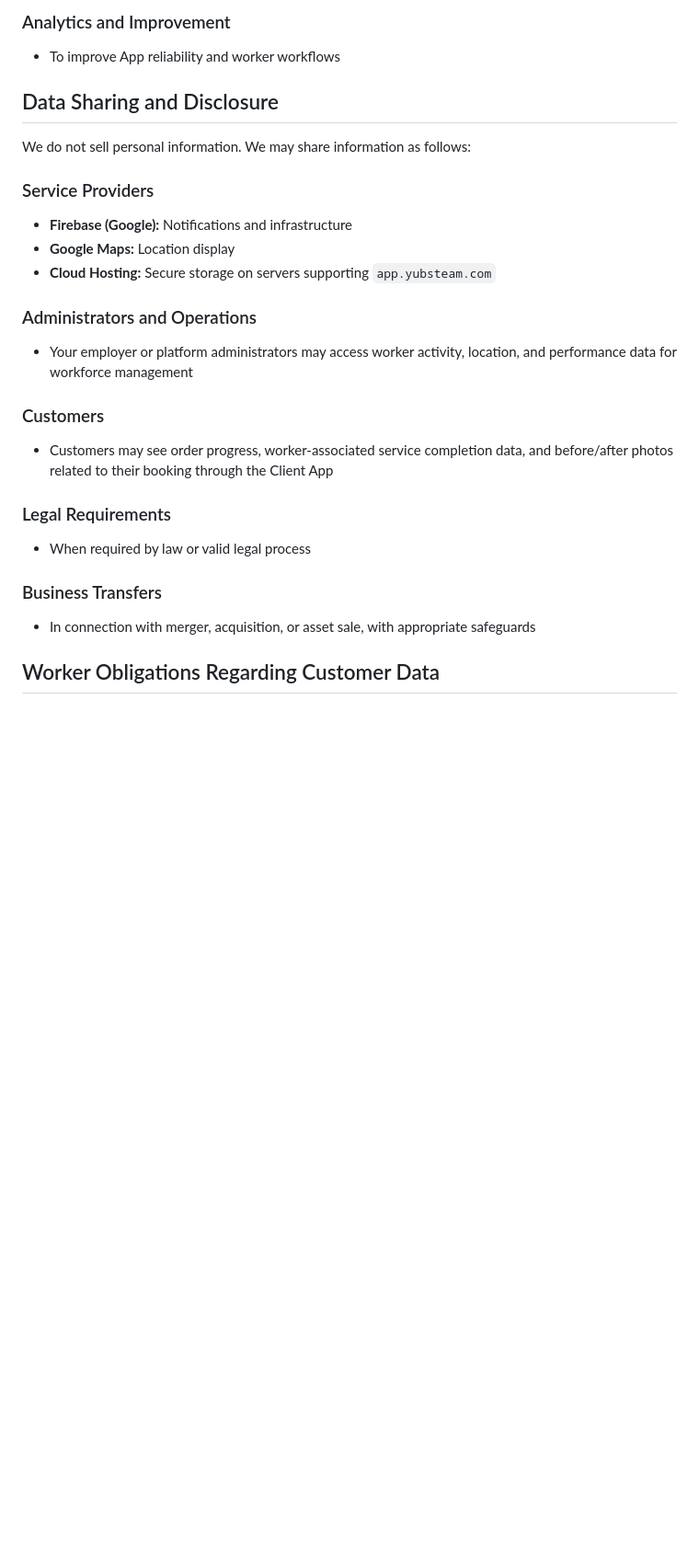
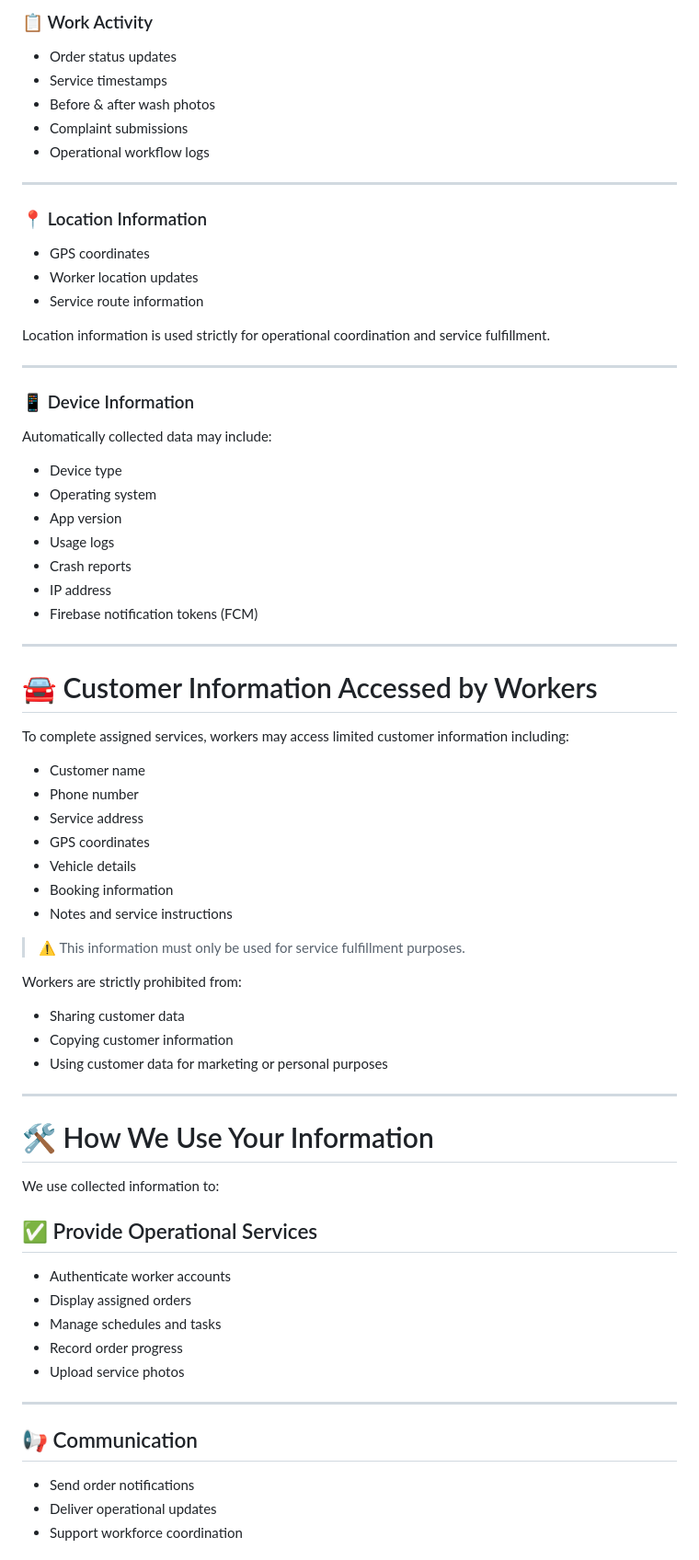
Before and after one commit to esraa-mohamad/app_policy.github.io, a Markdown page: PRIVACY_POLICY_YUB_STEAM_WORKER.md, the part around one of its changes. Shown at 92% size. Drawn GitHub-style; blank space fills up the shorter version.

```diff
--- a/PRIVACY_POLICY_YUB_STEAM_WORKER.md
+++ b/PRIVACY_POLICY_YUB_STEAM_WORKER.md
@@ -71,32 +78,71 @@ You must use this information only to perform assigned services and in accordanc
 
-### Analytics and Improvement
+### 📋 Work Activity
+- Order status updates
+- Service timestamps
+- Before & after wash photos
+- Complaint submissions
+- Operational workflow logs
 
-- To improve App reliability and worker workflows
+---
 
-## Data Sharing and Disclosure
+### 📍 Location Information
+- GPS coordinates
+- Worker location updates
+- Service route information
 
-We do not sell personal information. We may share information as follows:
+Location information is used strictly for operational coordination and service fulfillment.
 
-### Service Providers
+---
 
-- **Firebase (Google):** Notifications and infrastructure
-- **Google Maps:** Location display
-- **Cloud Hosting:** Secure storage on servers supporting `app.yubsteam.com`
+### 📱 Device Information
+Automatically collected data may include:
 
-### Administrators and Operations
+- Device type
+- Operating system
+- App version
+- Usage logs
+- Crash reports
+- IP address
+- Firebase notification tokens (FCM)
 
-- Your employer or platform administrators may access worker activity, location, and performance data for workforce management
+---
 
-### Customers
+# 🚘 Customer Information Accessed by Workers
 
-- Customers may see order progress, worker-associated service completion data, and before/after photos related to their booking through the Client App
+To complete assigned services, workers may access limited customer information including:
 
-### Legal Requirements
+- Customer name
+- Phone number
+- Service address
+- GPS coordinates
+- Vehicle details
+- Booking information
+- Notes and service instructions
 
-- When required by law or valid legal process
+> ⚠️ This information must only be used for service fulfillment purposes.
 
-### Business Transfers
+Workers are strictly prohibited from:
+- Sharing customer data
+- Copying customer information
+- Using customer data for marketing or personal purposes
 
-- In connection with merger, acquisition, or asset sale, with appropriate safeguards
+---
 
-## Worker Obligations Regarding Customer Data
+# 🛠 How We Use Your Information
+
+We use collected information to:
+
+## ✅ Provide Operational Services
+- Authenticate worker accounts
+- Display assigned orders
+- Manage schedules and tasks
+- Record order progress
+- Upload service photos
+
+---
+
+## 📢 Communication
+- Send order notifications
+- Deliver operational updates
+- Support workforce coordination
+
```
Also changed, not shown: other parts of PRIVACY_POLICY_YUB_STEAM_WORKER.md (+311 -149 lines).
